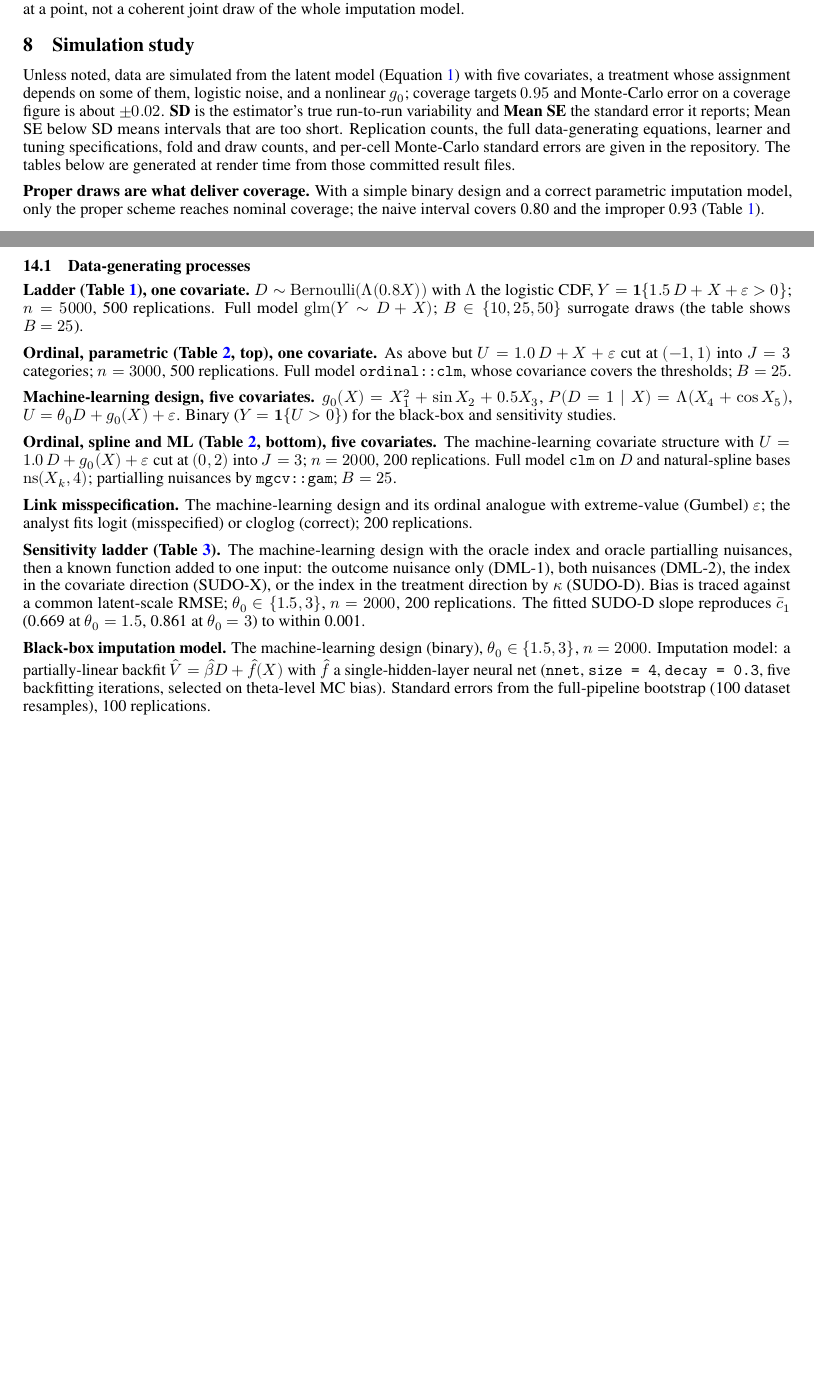
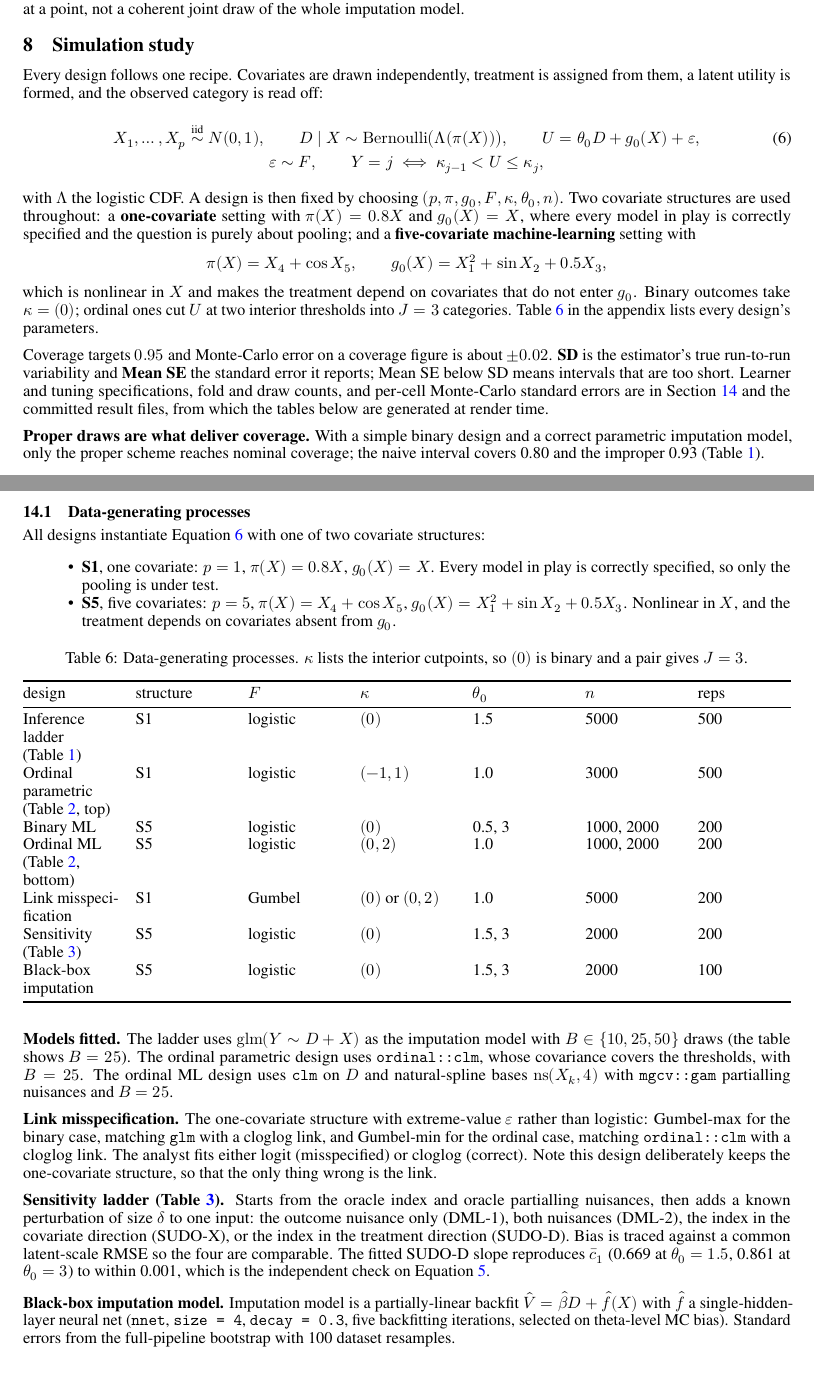
Before and after one commit to bgreenwell/sudo, a Quarto document (manuscript/paper/sudo_paper.qmd): two parts of pages 6 and 13 of 15, joined at a grey line, cut so that both start at the same text, the shorter picture padded with empty space. The pictures show the output file manuscript/paper/sudo_paper.pdf that the author committed with the source.

Commit message:
docs(paper): state the simulation DGPs explicitly
The designs were described in prose that defined each by reference to
another, and the covariate distribution was never stated at all, so a reader
could not reproduce them. The simulation section now gives the generative
recipe as displayed equations, names the two covariate structures, and points
at a new appendix table listing every design's parameters.

Also corrects the link-misspecification entry: it uses the one-covariate
structure, not the machine-learning one as the appendix claimed, which
matters because the point of that design is that the link is the only thing
wrong. Renames the sensitivity perturbation to delta, freeing kappa for the
cutpoints.

````diff
--- a/manuscript/paper/sudo_paper.qmd
+++ b/manuscript/paper/sudo_paper.qmd
@@ -410,17 +410,35 @@ the whole imputation model.
 
 # Simulation study {#sec-sims}
 
-Unless noted, data are simulated from the latent model (@eq-latent) with
-five covariates, a
-treatment whose assignment depends on some of them, logistic noise, and a
-nonlinear $g_0$; coverage targets $0.95$ and Monte-Carlo error on a
-coverage figure is about $\pm 0.02$. **SD** is the estimator's true
-run-to-run variability and **Mean SE** the standard error it reports;
-Mean SE below SD means intervals that are too short. Replication counts,
-the full data-generating equations, learner and tuning specifications, fold
-and draw counts, and per-cell Monte-Carlo standard errors are given in the
-repository. The tables below are generated at render time from those
-committed result files.
+Every design follows one recipe. Covariates are drawn independently,
+treatment is assigned from them, a latent utility is formed, and the observed
+category is read off:
+
+$$X_1, \dots, X_p \stackrel{\text{iid}}{\sim} N(0, 1), \qquad
+D \mid X \sim \mathrm{Bernoulli}\bigl(\Lambda(\pi(X))\bigr), \qquad
+U = \theta_0 D + g_0(X) + \varepsilon,$$ {#eq-dgp}
+$$\varepsilon \sim F, \qquad
+Y = j \iff \kappa_{j-1} < U \le \kappa_j,$$
+
+with $\Lambda$ the logistic CDF. A design is then fixed by choosing
+$(p, \pi, g_0, F, \kappa, \theta_0, n)$. Two covariate structures are used
+throughout: a **one-covariate** setting with $\pi(X) = 0.8X$ and
+$g_0(X) = X$, where every model in play is correctly specified and the
+question is purely about pooling; and a **five-covariate machine-learning**
+setting with
+$$\pi(X) = X_4 + \cos X_5, \qquad g_0(X) = X_1^2 + \sin X_2 + 0.5 X_3,$$
+which is nonlinear in $X$ and makes the treatment depend on covariates that
+do not enter $g_0$. Binary outcomes take $\kappa = (0)$; ordinal ones cut
+$U$ at two interior thresholds into $J = 3$ categories. @tbl-dgp in the
+appendix lists every design's parameters.
+
+Coverage targets $0.95$ and Monte-Carlo error on a coverage figure is about
+$\pm 0.02$. **SD** is the estimator's true run-to-run variability and
+**Mean SE** the standard error it reports; Mean SE below SD means intervals
+that are too short. Learner and tuning specifications, fold and draw counts,
+and per-cell Monte-Carlo standard errors are in @sec-appendix and the
+committed result files, from which the tables below are generated at render
+time.
 
 ```{r}
 #| label: results-setup
@@ -972,45 +990,55 @@ committed per-cell result files are in `R/` and `R/results/`.
 
 ## Data-generating processes
 
-**Ladder (@tbl-ladder), one covariate.** $D \sim \mathrm{Bernoulli}(\Lambda(0.8 X))$
-with $\Lambda$ the logistic CDF, $Y = \mathbf{1}\{1.5\,D + X + \varepsilon > 0\}$;
-$n = 5000$, 500 replications. Full model $\mathrm{glm}(Y \sim D + X)$;
-$B \in \{10, 25, 50\}$ surrogate draws (the table shows $B = 25$).
+All designs instantiate @eq-dgp with one of two covariate structures:
 
-**Ordinal, parametric (@tbl-ordinal, top), one covariate.** As above but
-$U = 1.0\,D + X + \varepsilon$ cut at $(-1, 1)$ into $J = 3$ categories;
-$n = 3000$, 500 replications. Full model `ordinal::clm`, whose covariance
-covers the thresholds; $B = 25$.
+- **S1**, one covariate: $p = 1$, $\pi(X) = 0.8X$, $g_0(X) = X$. Every model
+  in play is correctly specified, so only the pooling is under test.
+- **S5**, five covariates: $p = 5$, $\pi(X) = X_4 + \cos X_5$,
+  $g_0(X) = X_1^2 + \sin X_2 + 0.5 X_3$. Nonlinear in $X$, and the treatment
+  depends on covariates absent from $g_0$.
 
-**Machine-learning design, five covariates.** $g_0(X) = X_1^2 + \sin X_2 + 0.5 X_3$,
-$P(D = 1 \mid X) = \Lambda(X_4 + \cos X_5)$, $U = \theta_0 D + g_0(X) + \varepsilon$.
-Binary ($Y = \mathbf{1}\{U > 0\}$) for the black-box and sensitivity studies.
+| design | structure | $F$ | $\kappa$ | $\theta_0$ | $n$ | reps |
+|---|---|---|---|---|---|---|
+| Inference ladder (@tbl-ladder) | S1 | logistic | $(0)$ | 1.5 | 5000 | 500 |
+| Ordinal parametric (@tbl-ordinal, top) | S1 | logistic | $(-1, 1)$ | 1.0 | 3000 | 500 |
+| Binary ML | S5 | logistic | $(0)$ | 0.5, 3 | 1000, 2000 | 200 |
+| Ordinal ML (@tbl-ordinal, bottom) | S5 | logistic | $(0, 2)$ | 1.0 | 1000, 2000 | 200 |
+| Link misspecification | S1 | Gumbel | $(0)$ or $(0, 2)$ | 1.0 | 5000 | 200 |
+| Sensitivity (@tbl-sensitivity) | S5 | logistic | $(0)$ | 1.5, 3 | 2000 | 200 |
+| Black-box imputation | S5 | logistic | $(0)$ | 1.5, 3 | 2000 | 100 |
 
-**Ordinal, spline and ML (@tbl-ordinal, bottom), five covariates.** The
-machine-learning covariate structure with $U = 1.0\,D + g_0(X) + \varepsilon$
-cut at $(0, 2)$ into $J = 3$; $n = 2000$, 200 replications. Full model `clm`
-on $D$ and natural-spline bases $\mathrm{ns}(X_k, 4)$; partialling nuisances
-by `mgcv::gam`; $B = 25$.
+: Data-generating processes. $\kappa$ lists the interior cutpoints, so
+$(0)$ is binary and a pair gives $J = 3$. {#tbl-dgp}
 
-**Link misspecification.** The machine-learning design and its ordinal
-analogue with extreme-value (Gumbel) $\varepsilon$; the analyst fits logit
-(misspecified) or cloglog (correct); 200 replications.
+**Models fitted.** The ladder uses $\mathrm{glm}(Y \sim D + X)$ as the
+imputation model with $B \in \{10, 25, 50\}$ draws (the table shows
+$B = 25$). The ordinal parametric design uses `ordinal::clm`, whose
+covariance covers the thresholds, with $B = 25$. The ordinal ML design uses
+`clm` on $D$ and natural-spline bases $\mathrm{ns}(X_k, 4)$ with `mgcv::gam`
+partialling nuisances and $B = 25$.
 
-**Sensitivity ladder (@tbl-sensitivity).** The machine-learning design with
-the oracle index and oracle partialling nuisances, then a known function
-added to one input: the outcome nuisance only (DML-1), both nuisances
-(DML-2), the index in the covariate direction (SUDO-X), or the index in the
-treatment direction by $\kappa$ (SUDO-D). Bias is traced against a common
-latent-scale RMSE; $\theta_0 \in \{1.5, 3\}$, $n = 2000$, 200 replications.
-The fitted SUDO-D slope reproduces $\bar c_1$ (0.669 at $\theta_0 = 1.5$,
-0.861 at $\theta_0 = 3$) to within 0.001.
+**Link misspecification.** The one-covariate structure with extreme-value
+$\varepsilon$ rather than logistic: Gumbel-max for the binary case, matching
+`glm` with a cloglog link, and Gumbel-min for the ordinal case, matching
+`ordinal::clm` with a cloglog link. The analyst fits either logit
+(misspecified) or cloglog (correct). Note this design deliberately keeps the
+one-covariate structure, so that the only thing wrong is the link.
 
-**Black-box imputation model.** The machine-learning design (binary),
-$\theta_0 \in \{1.5, 3\}$, $n = 2000$. Imputation model: a partially-linear
+**Sensitivity ladder (@tbl-sensitivity).** Starts from the oracle index and
+oracle partialling nuisances, then adds a known perturbation of size $\delta$
+to one input: the outcome nuisance only (DML-1), both nuisances (DML-2), the
+index in the covariate direction (SUDO-X), or the index in the treatment
+direction (SUDO-D). Bias is traced against a common latent-scale RMSE so the
+four are comparable. The fitted SUDO-D slope reproduces $\bar c_1$ (0.669 at
+$\theta_0 = 1.5$, 0.861 at $\theta_0 = 3$) to within 0.001, which is the
+independent check on @eq-ce.
+
+**Black-box imputation model.** Imputation model is a partially-linear
 backfit $\hat V = \hat\beta D + \hat f(X)$ with $\hat f$ a single-hidden-layer
 neural net (`nnet`, `size = 4`, `decay = 0.3`, five backfitting iterations,
 selected on theta-level MC bias). Standard errors from the full-pipeline
-bootstrap (100 dataset resamples), 100 replications.
+bootstrap with 100 data set resamples.
 
 **Wine application.** Full model `ordinal::clm` on $D$ and either the raw
 covariates (linear) or $\mathrm{ns}(X_k, 3)$ (spline); partialling nuisances
````
Also changed, not shown: manuscript/paper/sudo_paper.pdf, manuscript/paper/sudo_paper.qmd (2 more changed lines).
